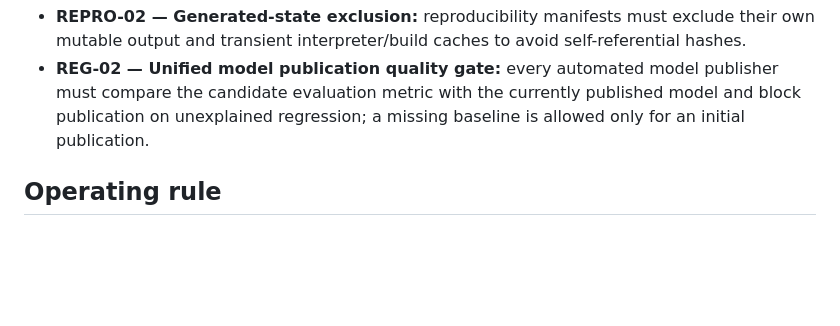
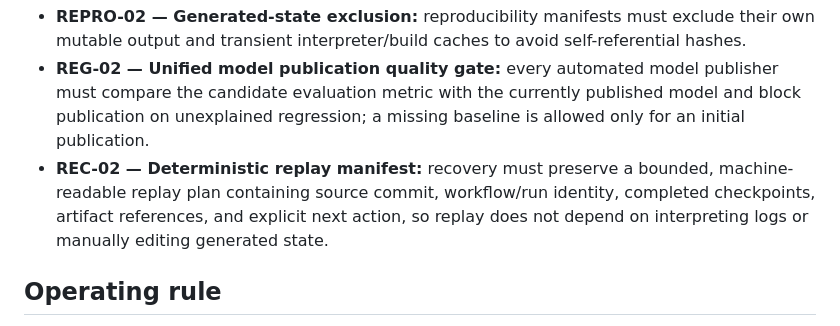
Before and after one commit to JoTalbot/ukraine, a Markdown page: docs/ROADMAP.md, the part around the change. Rendered like a GitHub page; blank space fills up the shorter version.

Commit message:
docs: add deterministic recovery replay manifest backlog

```diff
--- a/docs/ROADMAP.md
+++ b/docs/ROADMAP.md
@@ -61,6 +61,7 @@ The repository is considered production-ready when every automated data/model re
 - **PROV-02 — Release execution identity:** release evidence should include workflow name/run ID and explicit input/toolchain metadata rather than relying on commit identity alone.
 - **REPRO-02 — Generated-state exclusion:** reproducibility manifests must exclude their own mutable output and transient interpreter/build caches to avoid self-referential hashes.
 - **REG-02 — Unified model publication quality gate:** every automated model publisher must compare the candidate evaluation metric with the currently published model and block publication on unexplained regression; a missing baseline is allowed only for an initial publication.
+- **REC-02 — Deterministic replay manifest:** recovery must preserve a bounded, machine-readable replay plan containing source commit, workflow/run identity, completed checkpoints, artifact references, and explicit next action, so replay does not depend on interpreting logs or manually editing generated state.
 
 ## Operating rule
 
```
